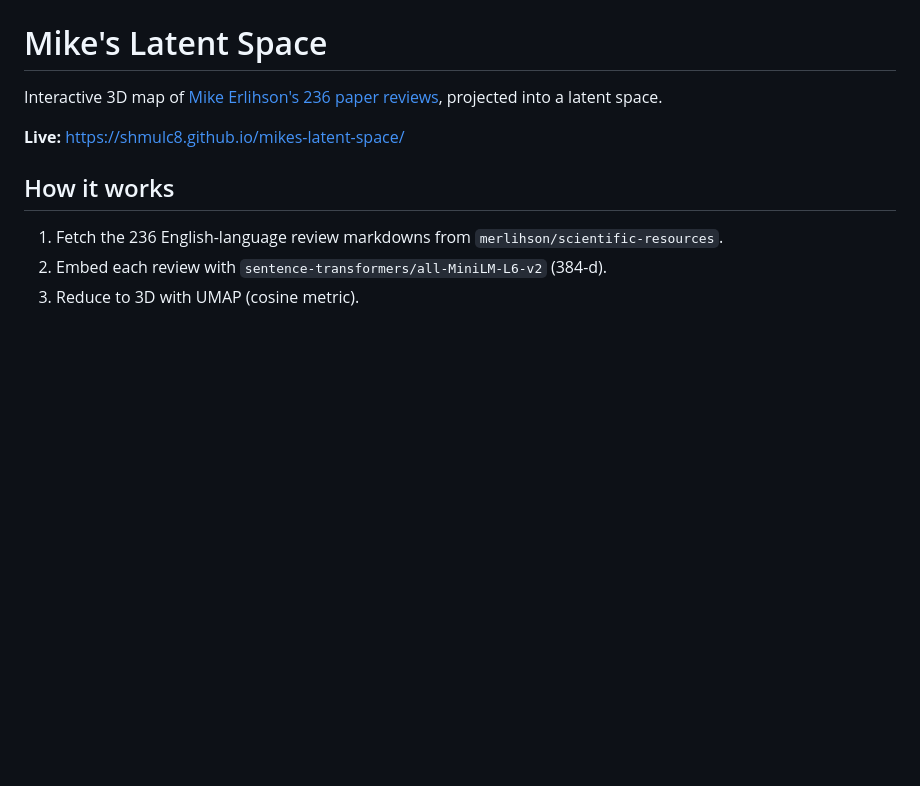
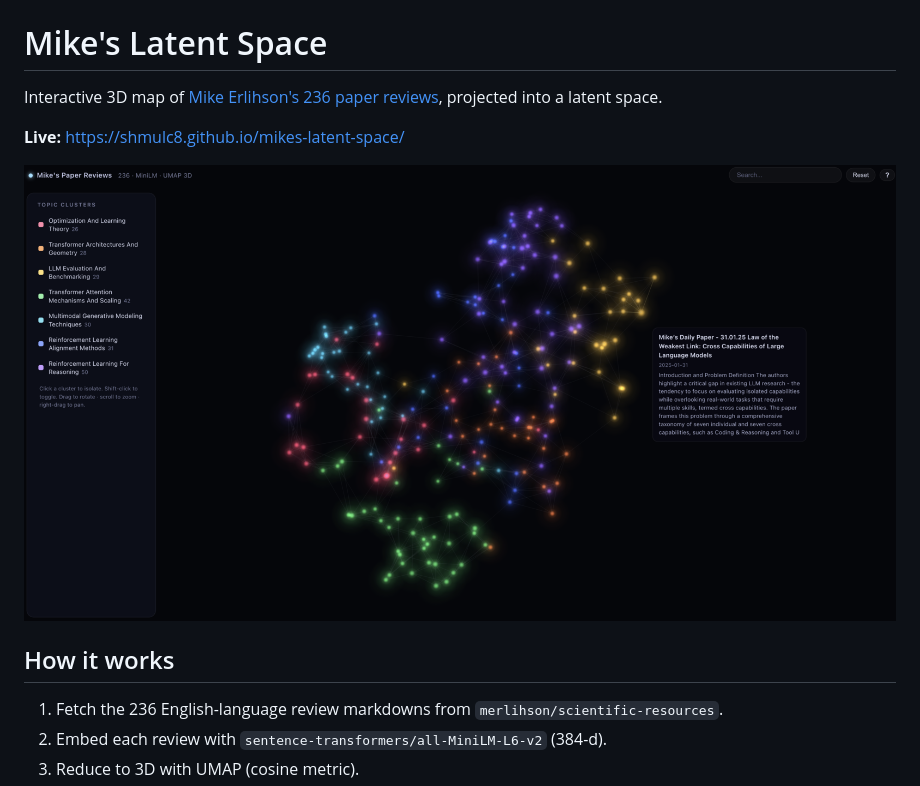
Before and after one commit to shmulc8/mikes-latent-space, a Markdown page: README.md, the part around the change. GitHub-like rendering; pictures changed too: docs/assets/preview.png (added); blank space fills up the shorter version.

Commit message:
Add preview screenshot to README

```diff
--- a/README.md
+++ b/README.md
@@ -3,6 +3,8 @@
 Interactive 3D map of [Mike Erlihson's 236 paper reviews](https://github.com/merlihson/scientific-resources/tree/main/mike-paper-reviews-all), projected into a latent space.
 
 **Live:** https://shmulc8.github.io/mikes-latent-space/
+
+![Mike's Paper Reviews — 236 points, 7 Gemma-labeled topic clusters](docs/assets/preview.png)
 
 ## How it works
 
```
